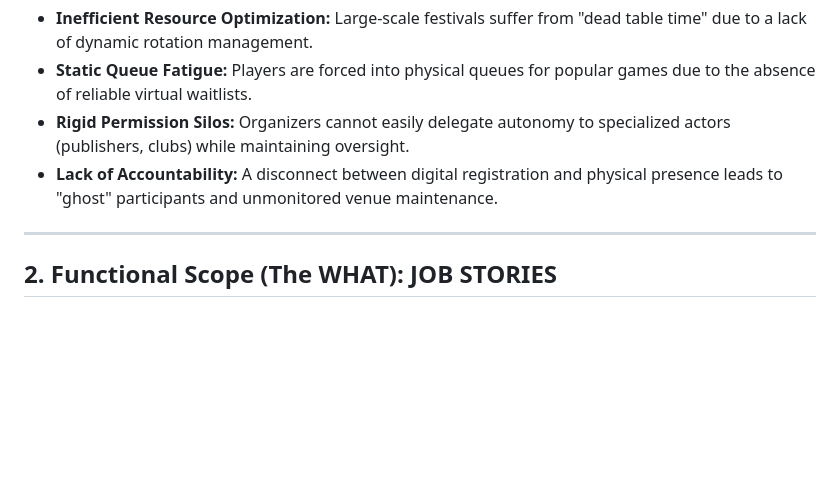
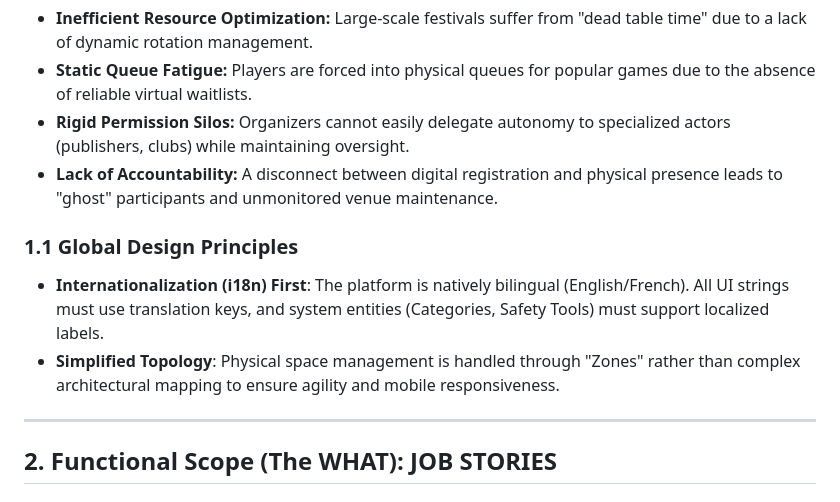
Before and after one commit to lolautruche/StructuraLudis, a Markdown page: doc/PRD.md, the part around one of its changes. Rendered like a GitHub page; blank space fills up the shorter version.

```diff
--- a/doc/PRD.md
+++ b/doc/PRD.md
@@ -10,6 +10,10 @@ To provide a universal event management ecosystem for all forms of tabletop gami
 * **Static Queue Fatigue:** Players are forced into physical queues for popular games due to the absence of reliable virtual waitlists.
 * **Rigid Permission Silos:** Organizers cannot easily delegate autonomy to specialized actors (publishers, clubs) while maintaining oversight.
 * **Lack of Accountability:** A disconnect between digital registration and physical presence leads to "ghost" participants and unmonitored venue maintenance.
+
+### 1.1 Global Design Principles
+* **Internationalization (i18n) First**: The platform is natively bilingual (English/French). All UI strings must use translation keys, and system entities (Categories, Safety Tools) must support localized labels.
+* **Simplified Topology**: Physical space management is handled through "Zones" rather than complex architectural mapping to ensure agility and mobile responsiveness.
 
 ---
 
```
Also changed, not shown: other parts of doc/PRD.md (+16 -1 lines).
